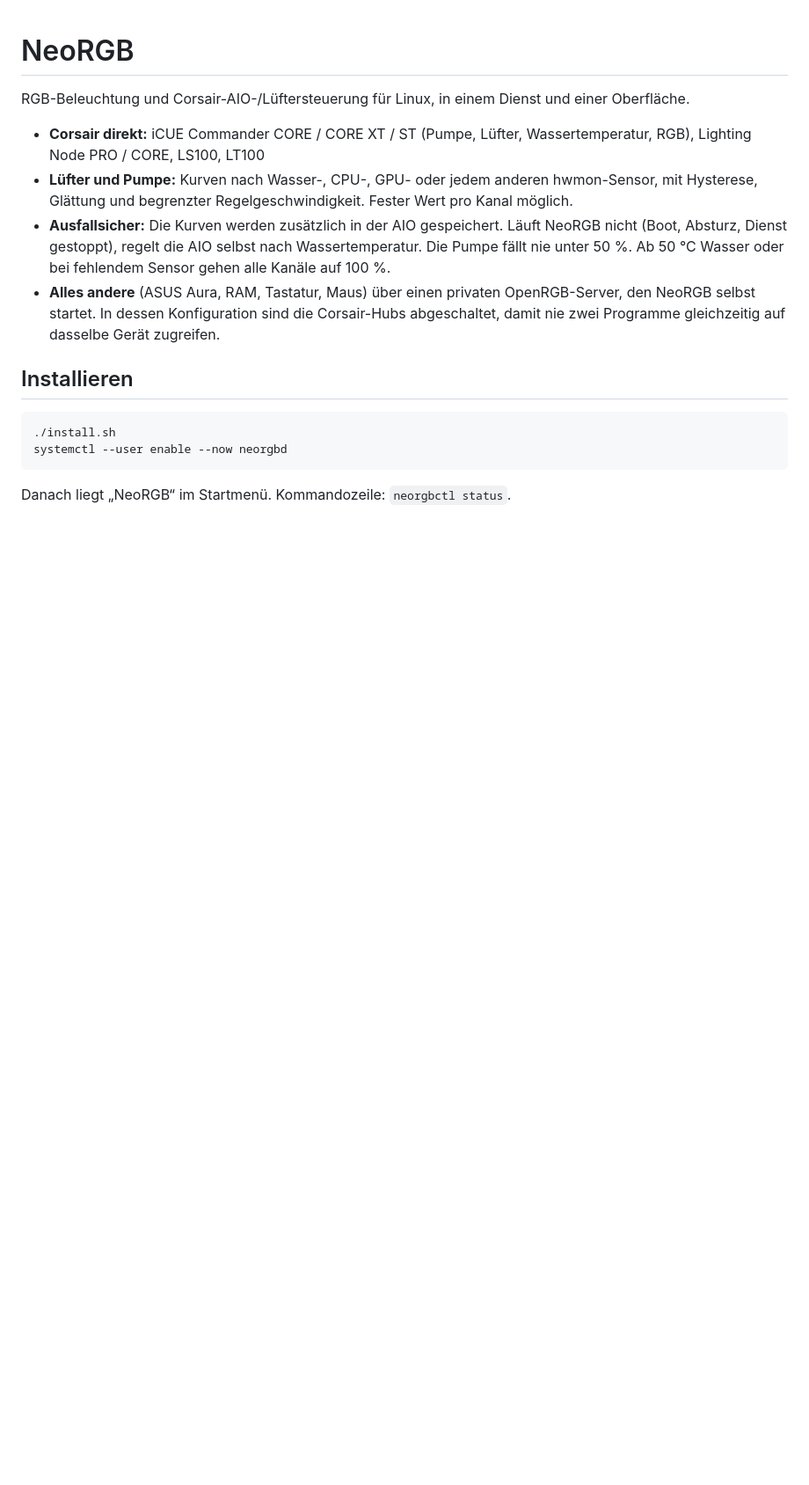
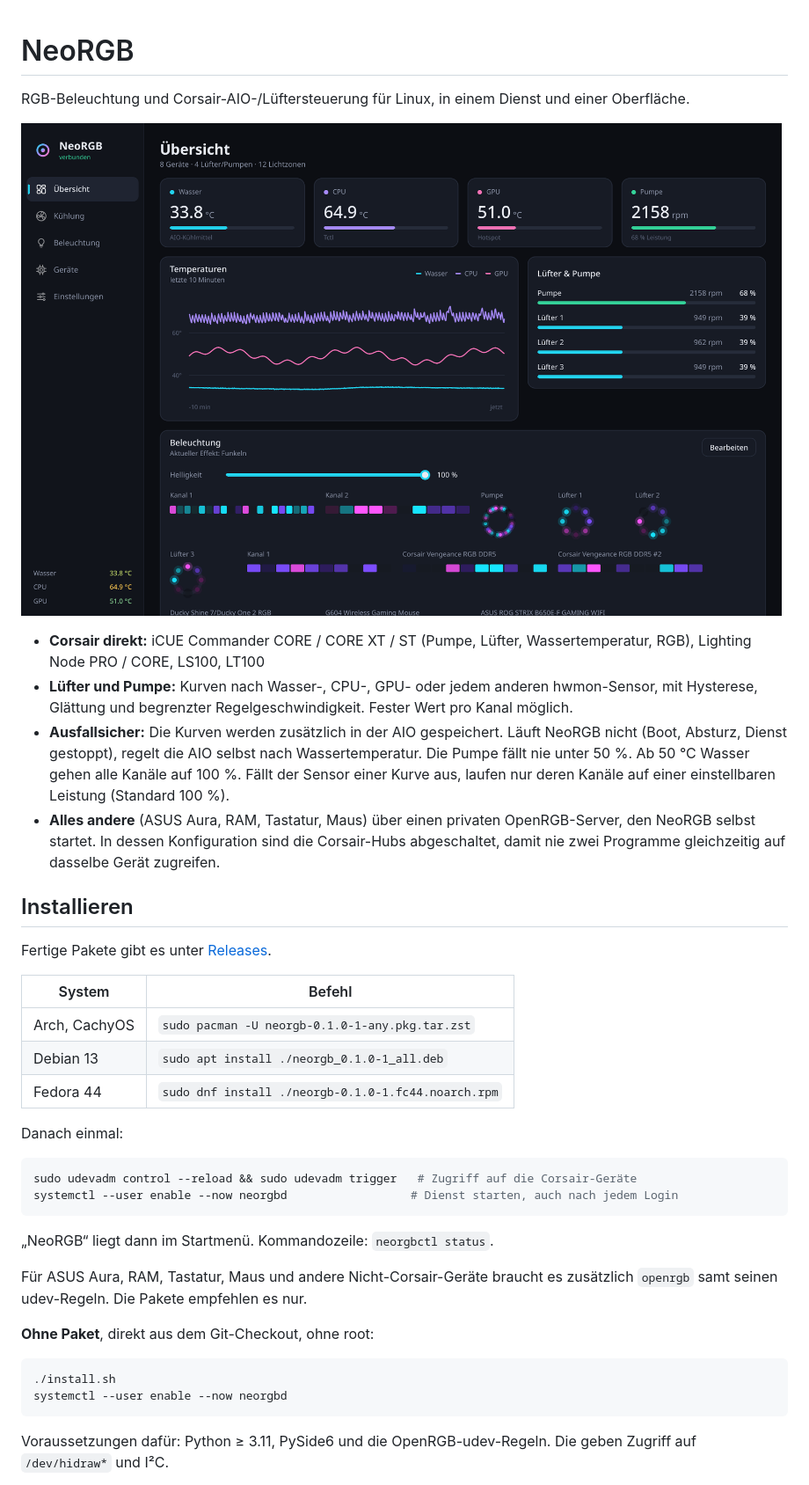
Before and after one commit to Noronus/neorgb, a Markdown page: README.md, the part around one of its changes. Shown at 88% size. Drawn GitHub-style; pictures changed too: docs/screenshots/uebersicht.png (added); blank space fills up the shorter version.

````diff
--- a/README.md
+++ b/README.md
@@ -2,6 +2,8 @@
 
 RGB-Beleuchtung und Corsair-AIO-/Lüftersteuerung für Linux, in einem Dienst
 und einer Oberfläche.
+
+![Übersicht](docs/screenshots/uebersicht.png)
 
 - **Corsair direkt:** iCUE Commander CORE / CORE XT / ST (Pumpe, Lüfter,
   Wassertemperatur, RGB), Lighting Node PRO / CORE, LS100, LT100
@@ -10,8 +12,9 @@ und einer Oberfläche.
   Fester Wert pro Kanal möglich.
 - **Ausfallsicher:** Die Kurven werden zusätzlich in der AIO gespeichert.
   Läuft NeoRGB nicht (Boot, Absturz, Dienst gestoppt), regelt die AIO selbst
-  nach Wassertemperatur. Die Pumpe fällt nie unter 50 %. Ab 50 °C Wasser oder
-  bei fehlendem Sensor gehen alle Kanäle auf 100 %.
+  nach Wassertemperatur. Die Pumpe fällt nie unter 50 %. Ab 50 °C Wasser gehen
+  alle Kanäle auf 100 %. Fällt der Sensor einer Kurve aus, laufen nur deren
+  Kanäle auf einer einstellbaren Leistung (Standard 100 %).
 - **Alles andere** (ASUS Aura, RAM, Tastatur, Maus) über einen privaten
   OpenRGB-Server, den NeoRGB selbst startet. In dessen Konfiguration sind die
   Corsair-Hubs abgeschaltet, damit nie zwei Programme gleichzeitig auf dasselbe
@@ -19,10 +22,34 @@ und einer Oberfläche.
 
 ## Installieren
 
+Fertige Pakete gibt es unter
+[Releases](https://github.com/Noronus/neorgb/releases/latest).
+
+| System | Befehl |
+|---|---|
+| Arch, CachyOS | `sudo pacman -U neorgb-0.1.0-1-any.pkg.tar.zst` |
+| Debian 13 | `sudo apt install ./neorgb_0.1.0-1_all.deb` |
+| Fedora 44 | `sudo dnf install ./neorgb-0.1.0-1.fc44.noarch.rpm` |
+
+Danach einmal:
+
+```sh
+sudo udevadm control --reload && sudo udevadm trigger   # Zugriff auf die Corsair-Geräte
+systemctl --user enable --now neorgbd                  # Dienst starten, auch nach jedem Login
+```
+
+„NeoRGB“ liegt dann im Startmenü. Kommandozeile: `neorgbctl status`.
+
+Für ASUS Aura, RAM, Tastatur, Maus und andere Nicht-Corsair-Geräte braucht es
+zusätzlich `openrgb` samt seinen udev-Regeln. Die Pakete empfehlen es nur.
+
+**Ohne Paket**, direkt aus dem Git-Checkout, ohne root:
+
 ```sh
 ./install.sh
 systemctl --user enable --now neorgbd
 ```
 
-Danach liegt „NeoRGB“ im Startmenü. Kommandozeile: `neorgbctl status`.
+Voraussetzungen dafür: Python ≥ 3.11, PySide6 und die OpenRGB-udev-Regeln. Die
+geben Zugriff auf `/dev/hidraw*` und I²C.
 
````
Also changed, not shown: other parts of README.md (+10 -3 lines), docs/screenshots/beleuchtung.png (added), docs/screenshots/einstellungen.png (added), docs/screenshots/geraete.png (added), docs/screenshots/kuehlung.png (added), 13 other files.
